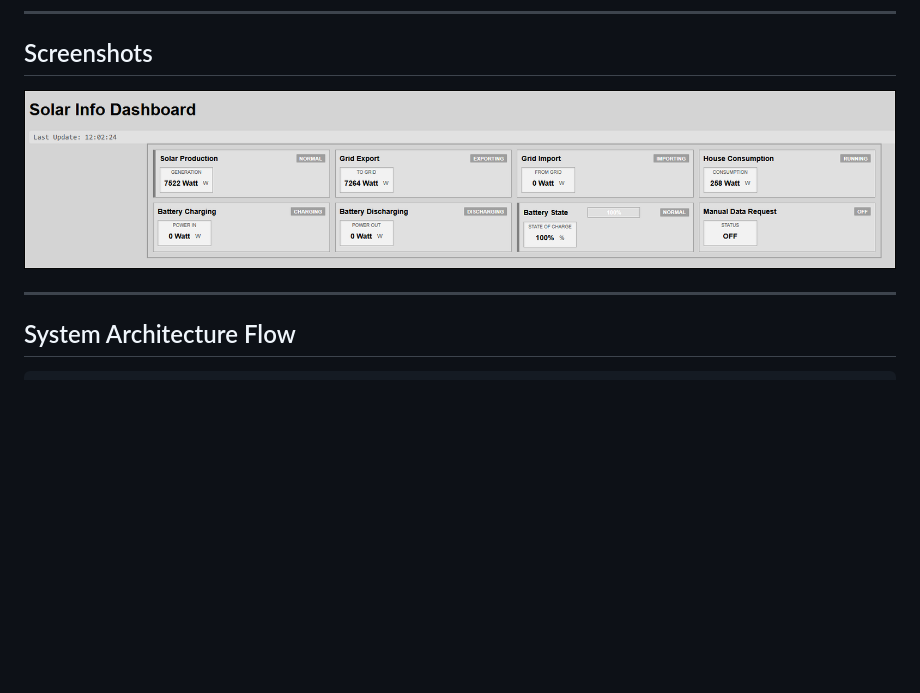
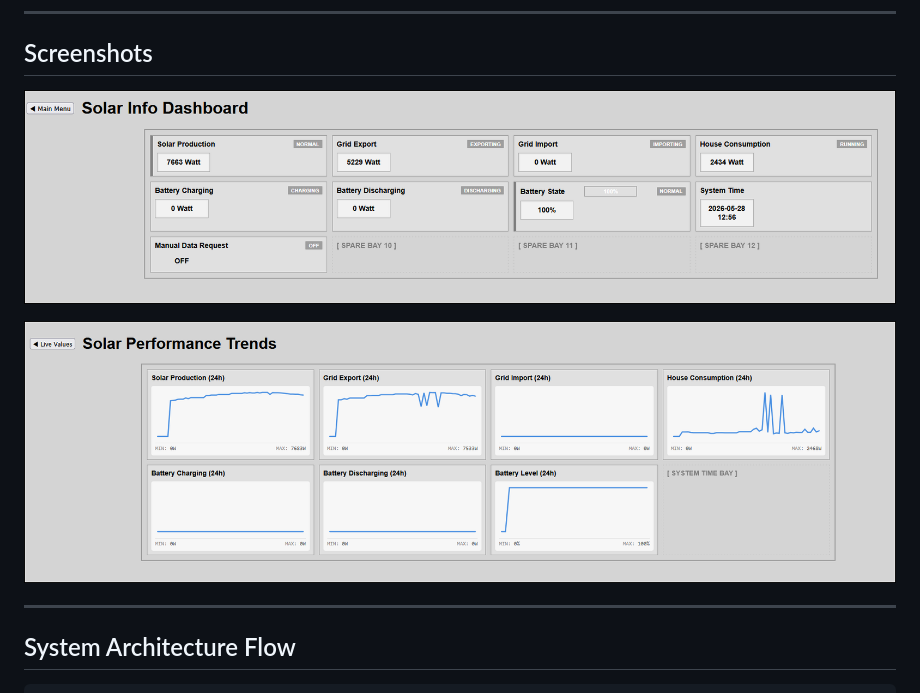
Before and after one commit to rwbl/hmitiles-for-domoticz, a Markdown page: README.md, the part around the change. GitHub-like rendering; pictures changed too: images/domoticz_solar_info_dashboard-1.png, images/domoticz_solar_info_dashboard-2.png (added); blank space fills up the shorter version.

```diff
--- a/README.md
+++ b/README.md
@@ -18,6 +18,8 @@ This project aims to bring structured, industry-inspired HMI design principles i
 ## Screenshots
 
 ![Solar Info Dashboard](images/domoticz_solar_info_dashboard-1.png "Solar Info Dashboard")
+
+![Solar Info Dashboard Trends](images/domoticz_solar_info_dashboard-2.png "Solar Info Dashboard Trends")
 
 ---
 
```
